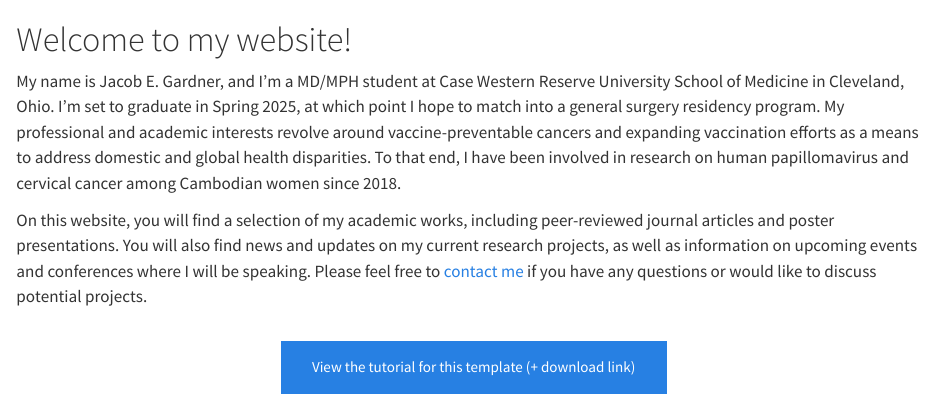
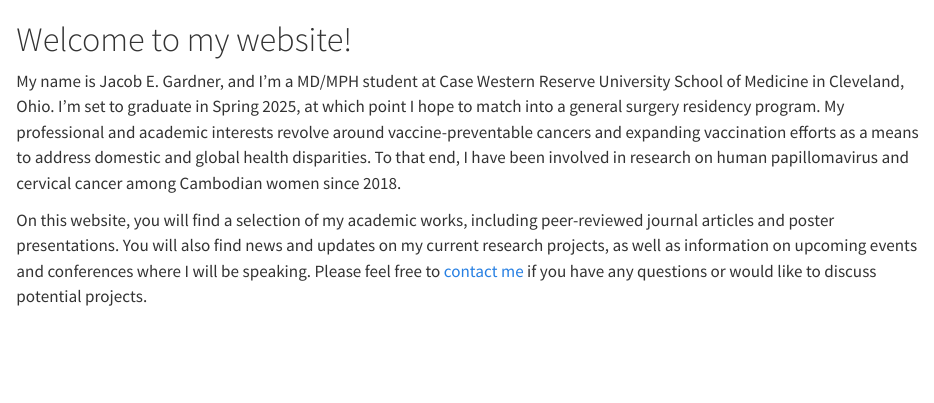
Before and after one commit to JacobEGardner/JacobEGardner.github.io, a Quarto document (index.qmd): the page in a window 1100 px wide, from its top. Rendered offline with R 4.5, knitr and Pandoc in place of Quarto, with nearby package versions.

Commit message:
removed html

````diff
--- a/index.qmd
+++ b/index.qmd
@@ -21,9 +21,3 @@ about:
 My name is Jacob E. Gardner, and I'm a MD/MPH student at Case Western Reserve University School of Medicine in Cleveland, Ohio. I'm set to graduate in Spring 2025, at which point I hope to match into a general surgery residency program. My professional and academic interests revolve around vaccine-preventable cancers and expanding vaccination efforts as a means to address domestic and global health disparities. To that end, I have been involved in research on human papillomavirus and cervical cancer among Cambodian women since 2018.
 
 On this website, you will find a selection of my academic works, including peer-reviewed journal articles and poster presentations. You will also find news and updates on my current research projects, as well as information on upcoming events and conferences where I will be speaking. Please feel free to [contact me](mailto:jeg153@case.edu) if you have any questions or would like to discuss potential projects.
-
-```{=html}
-<div  style="margin: 30px; text-align: center;">
-<a class="btn btn-primary" href="https://www.marvinschmitt.com/blog/website-tutorial-quarto/" role="button" target="_blank" style="padding: 15px 30px;">View the tutorial for this template (+ download link)</a>
-</div>
-```
````
